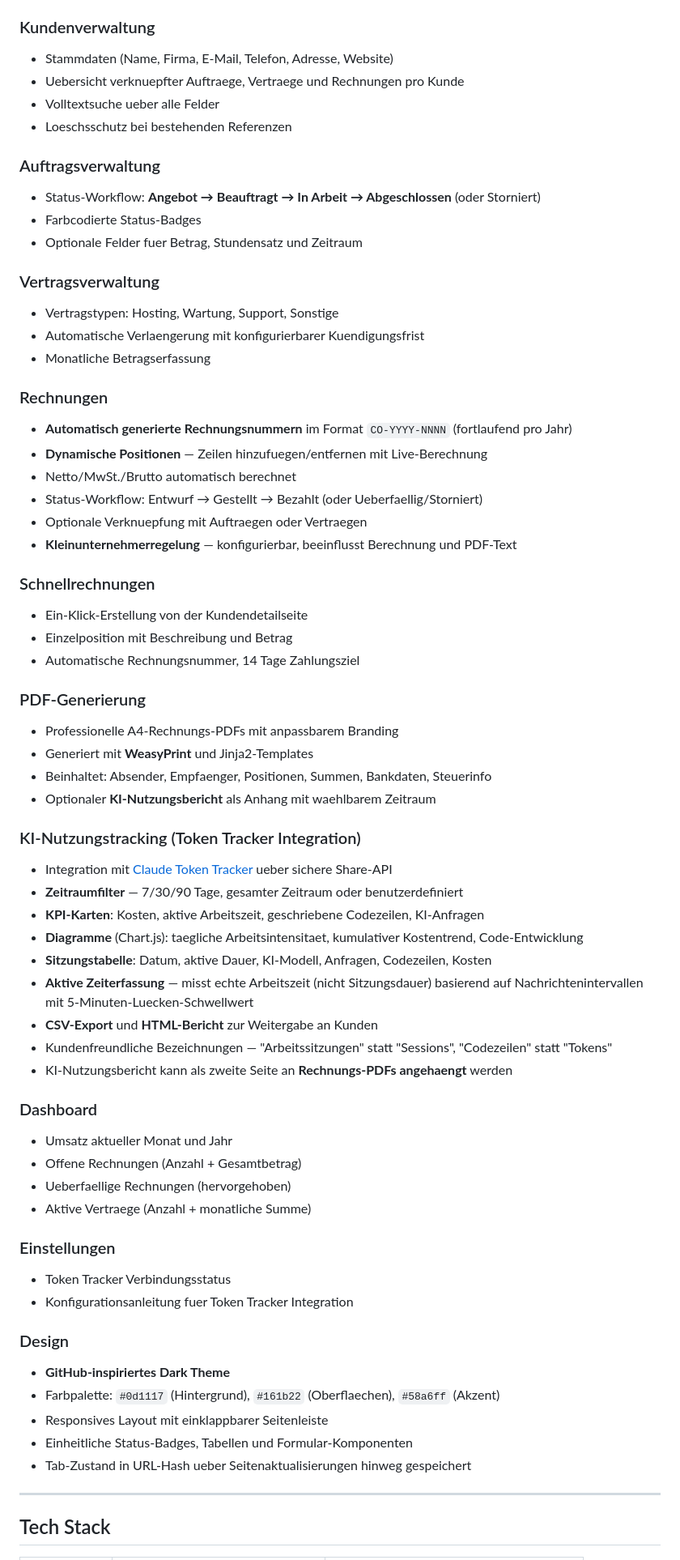
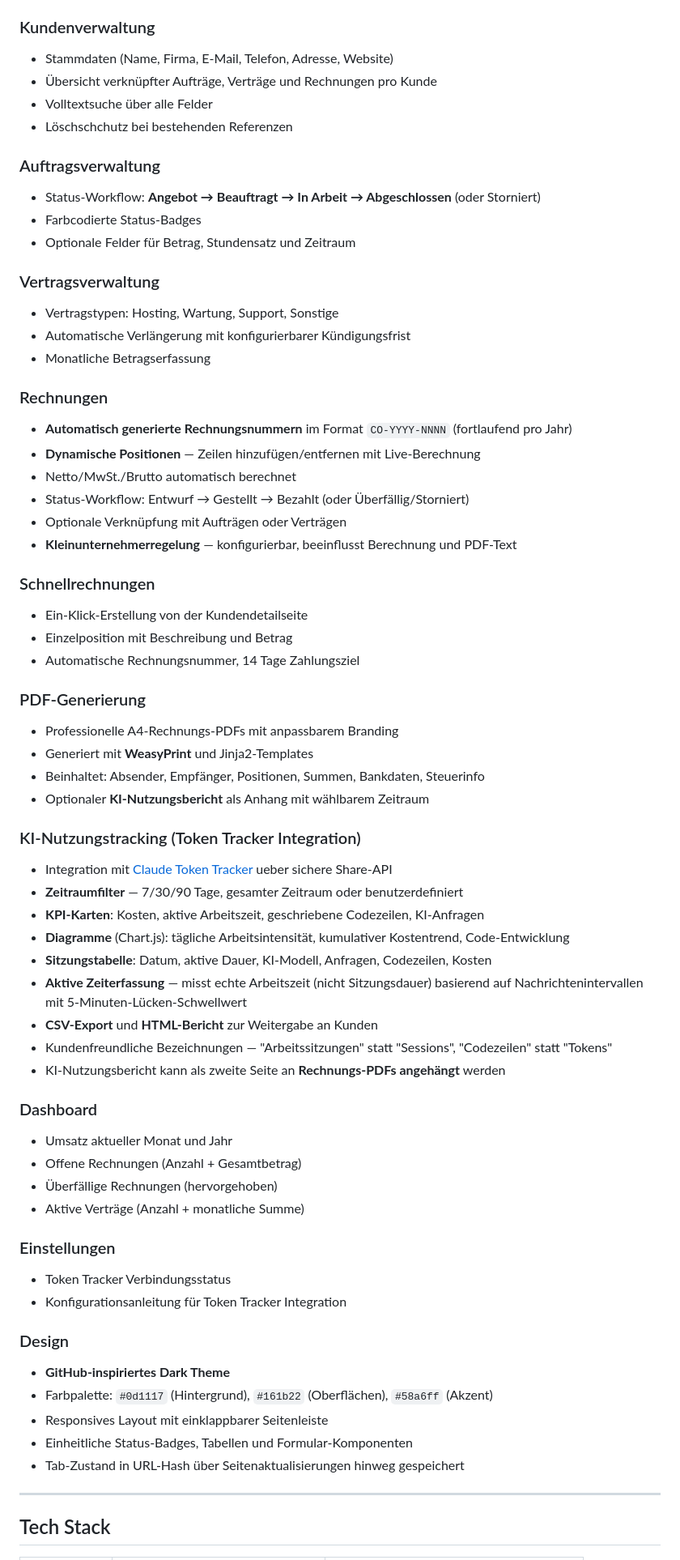
Before and after one commit to pepperonas/celox-ops, a Markdown page: README_DE.md, the part around one of its changes. Shown at 81% size. Rendered like a GitHub page.

```diff
--- a/README_DE.md
+++ b/README_DE.md
@@ -18,26 +18,26 @@ Gesch&auml;ftsverwaltungs-Webapp f&uuml;r Freelancer und IT-Berater. Verwaltet K
 
 ### Kundenverwaltung
 - Stammdaten (Name, Firma, E-Mail, Telefon, Adresse, Website)
-- Uebersicht verknuepfter Auftraege, Vertraege und Rechnungen pro Kunde
-- Volltextsuche ueber alle Felder
-- Loeschsschutz bei bestehenden Referenzen
+- Übersicht verknüpfter Aufträge, Verträge und Rechnungen pro Kunde
+- Volltextsuche über alle Felder
+- Löschschchutz bei bestehenden Referenzen
 
 ### Auftragsverwaltung
 - Status-Workflow: **Angebot → Beauftragt → In Arbeit → Abgeschlossen** (oder Storniert)
 - Farbcodierte Status-Badges
-- Optionale Felder fuer Betrag, Stundensatz und Zeitraum
+- Optionale Felder für Betrag, Stundensatz und Zeitraum
 
 ### Vertragsverwaltung
 - Vertragstypen: Hosting, Wartung, Support, Sonstige
-- Automatische Verlaengerung mit konfigurierbarer Kuendigungsfrist
+- Automatische Verlängerung mit konfigurierbarer Kündigungsfrist
 - Monatliche Betragserfassung
 
 ### Rechnungen
 - **Automatisch generierte Rechnungsnummern** im Format `CO-YYYY-NNNN` (fortlaufend pro Jahr)
-- **Dynamische Positionen** — Zeilen hinzufuegen/entfernen mit Live-Berechnung
+- **Dynamische Positionen** — Zeilen hinzufügen/entfernen mit Live-Berechnung
 - Netto/MwSt./Brutto automatisch berechnet
-- Status-Workflow: Entwurf → Gestellt → Bezahlt (oder Ueberfaellig/Storniert)
-- Optionale Verknuepfung mit Auftraegen oder Vertraegen
+- Status-Workflow: Entwurf → Gestellt → Bezahlt (oder Überfällig/Storniert)
+- Optionale Verknüpfung mit Aufträgen oder Verträgen
 - **Kleinunternehmerregelung** — konfigurierbar, beeinflusst Berechnung und PDF-Text
 
 ### Schnellrechnungen
@@ -48,36 +48,36 @@ Gesch&auml;ftsverwaltungs-Webapp f&uuml;r Freelancer und IT-Berater. Verwaltet K
 ### PDF-Generierung
 - Professionelle A4-Rechnungs-PDFs mit anpassbarem Branding
 - Generiert mit **WeasyPrint** und Jinja2-Templates
-- Beinhaltet: Absender, Empfaenger, Positionen, Summen, Bankdaten, Steuerinfo
-- Optionaler **KI-Nutzungsbericht** als Anhang mit waehlbarem Zeitraum
+- Beinhaltet: Absender, Empfänger, Positionen, Summen, Bankdaten, Steuerinfo
+- Optionaler **KI-Nutzungsbericht** als Anhang mit wählbarem Zeitraum
 
 ### KI-Nutzungstracking (Token Tracker Integration)
 - Integration mit [Claude Token Tracker](https://github.com/pepperonas/claude-token-tracker) ueber sichere Share-API
 - **Zeitraumfilter** — 7/30/90 Tage, gesamter Zeitraum oder benutzerdefiniert
 - **KPI-Karten**: Kosten, aktive Arbeitszeit, geschriebene Codezeilen, KI-Anfragen
-- **Diagramme** (Chart.js): taegliche Arbeitsintensitaet, kumulativer Kostentrend, Code-Entwicklung
+- **Diagramme** (Chart.js): tägliche Arbeitsintensität, kumulativer Kostentrend, Code-Entwicklung
 - **Sitzungstabelle**: Datum, aktive Dauer, KI-Modell, Anfragen, Codezeilen, Kosten
-- **Aktive Zeiterfassung** — misst echte Arbeitszeit (nicht Sitzungsdauer) basierend auf Nachrichtenintervallen mit 5-Minuten-Luecken-Schwellwert
+- **Aktive Zeiterfassung** — misst echte Arbeitszeit (nicht Sitzungsdauer) basierend auf Nachrichtenintervallen mit 5-Minuten-Lücken-Schwellwert
 - **CSV-Export** und **HTML-Bericht** zur Weitergabe an Kunden
 - Kundenfreundliche Bezeichnungen — "Arbeitssitzungen" statt "Sessions", "Codezeilen" statt "Tokens"
-- KI-Nutzungsbericht kann als zweite Seite an **Rechnungs-PDFs angehaengt** werden
+- KI-Nutzungsbericht kann als zweite Seite an **Rechnungs-PDFs angehängt** werden
 
 ### Dashboard
 - Umsatz aktueller Monat und Jahr
 - Offene Rechnungen (Anzahl + Gesamtbetrag)
-- Ueberfaellige Rechnungen (hervorgehoben)
-- Aktive Vertraege (Anzahl + monatliche Summe)
+- Überfällige Rechnungen (hervorgehoben)
+- Aktive Verträge (Anzahl + monatliche Summe)
 
 ### Einstellungen
 - Token Tracker Verbindungsstatus
-- Konfigurationsanleitung fuer Token Tracker Integration
+- Konfigurationsanleitung für Token Tracker Integration
 
 ### Design
 - **GitHub-inspiriertes Dark Theme**
-- Farbpalette: `#0d1117` (Hintergrund), `#161b22` (Oberflaechen), `#58a6ff` (Akzent)
+- Farbpalette: `#0d1117` (Hintergrund), `#161b22` (Oberflächen), `#58a6ff` (Akzent)
 - Responsives Layout mit einklappbarer Seitenleiste
 - Einheitliche Status-Badges, Tabellen und Formular-Komponenten
-- Tab-Zustand in URL-Hash ueber Seitenaktualisierungen hinweg gespeichert
+- Tab-Zustand in URL-Hash über Seitenaktualisierungen hinweg gespeichert
 
 ---
 
```
Also changed, not shown: other parts of README_DE.md (+40 -40 lines), README_EN.md (+1 -1 lines).
